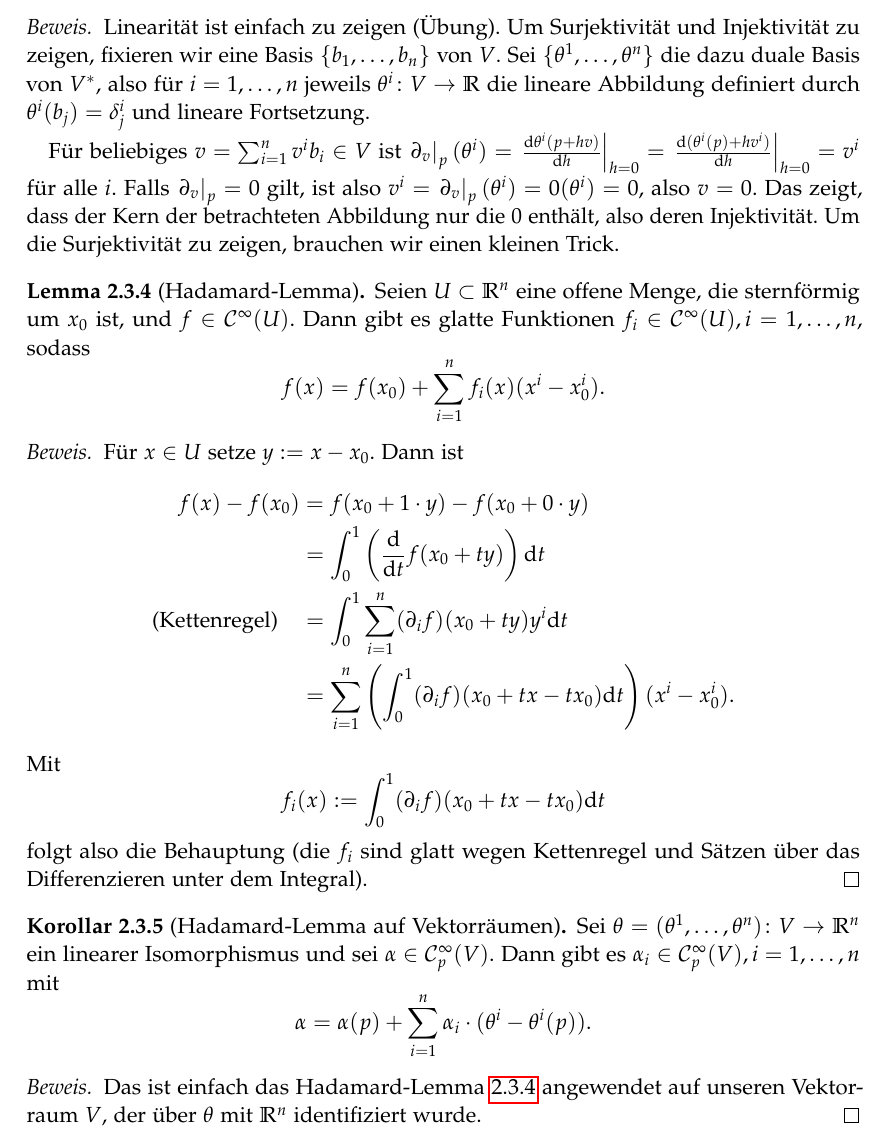
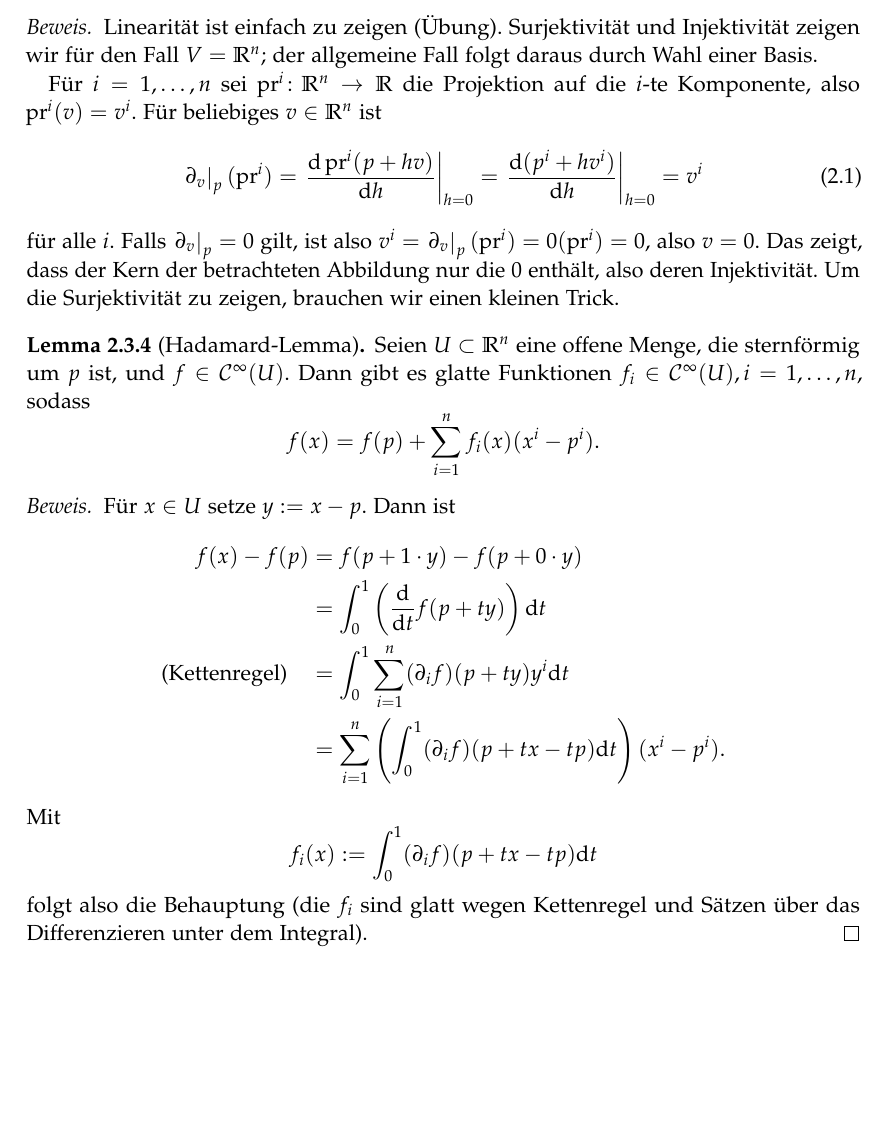
Before and after one commit to pks40/DiffGeo-Kurs, a LaTeX document (Skript.tex): part of page 12 of 59, cut so that both start at the same text, the shorter picture padded with empty space. Compiled offline with pdfLaTeX.

Commit message:
Beweis der Charakterisierung von Tangentialräumen von Vektorräumen auf R^n spezialisiert.

```diff
--- a/Skript.tex
+++ b/Skript.tex
@@ -354,31 +354,26 @@ $\left.\partial_v\right|_p$ ist also einfach die Richtungsableitung in Richtung
 	Die Abbildung \[V \to T_pV, v \mapsto \left.\partial_v\right|_p\] ist ein linearer Isomorphismus.
 
 	\begin{proof}\let\qed\relax
-		Linearität ist einfach zu zeigen (Übung). Um Surjektivität und Injektivität zu zeigen, fixieren wir eine Basis $\{b_1,\dots,b_n\}$ von $V$. Sei $\{\theta^1, \dots, \theta^n\}$ die dazu duale Basis von $V^*$, also für $i = 1, \dots, n$ jeweils $\theta^i\colon V \to \mathbb R$ die lineare Abbildung definiert durch $\theta^i(b_j) = \delta^i_j$ und lineare Fortsetzung.
-
-		Für beliebiges $v = \sum_{i=1}^n v^i b_i \in V$ ist $\left.\partial_v\right|_p(\theta^i) = \left.\frac{\D\theta^i(p + h v)}{\D h}\right|_{h=0} = \left.\frac{\D(\theta^i(p) + h v^i)}{\D h}\right|_{h=0} = v^i$ für alle $i$. Falls $\left.\partial_v\right|_p = 0$ gilt, ist also $v^i = \left.\partial_v\right|_p(\theta^i) = 0(\theta^i) = 0$, also $v=0$. Das zeigt, dass der Kern der betrachteten Abbildung nur die 0 enthält, also deren Injektivität. Um die Surjektivität zu zeigen, brauchen wir einen kleinen Trick.
+		Linearität ist einfach zu zeigen (Übung). Surjektivität und Injektivität zeigen wir für den Fall $V = \R^n$; der allgemeine Fall folgt daraus durch Wahl einer Basis.
+
+		Für $i = 1, \dots, n$ sei $\pr^i\colon \R^n\to\R$ die Projektion auf die $i$-te Komponente, also $\pr^i(v) = v^i$. Für beliebiges $v \in \R^n$ ist
+		\begin{equation} \label{eq:pf_tangt_vr}
+			\left.\partial_v\right|_p(\pr^i) = \left.\frac{\D\pr^i(p + h v)}{\D h}\right|_{h=0} = \left.\frac{\D(p^i + h v^i)}{\D h}\right|_{h=0} = v^i
+		\end{equation}
+		für alle $i$. Falls $\left.\partial_v\right|_p = 0$ gilt, ist also $v^i = \left.\partial_v\right|_p(\pr^i) = 0(\pr^i) = 0$, also $v=0$. Das zeigt, dass der Kern der betrachteten Abbildung nur die 0 enthält, also deren Injektivität. Um die Surjektivität zu zeigen, brauchen wir einen kleinen Trick.
 	\end{proof}
 \end{satz}
 
 \begin{lemma}[Hadamard-Lemma] \label{lemma:Hadamard}
-	Seien $U \subset \mathbb R^n$ eine offene Menge, die sternförmig um $x_0$ ist, und $f \in \sC(U)$. Dann gibt es glatte Funktionen $f_i \in \sC(U), i = 1,\dots,n$, sodass \[f(x) = f(x_0) + \sum_{i=1}^n f_i(x) (x^i - x_0^i).\]
-
-	\begin{proof}
-		Für $x \in U$ setze $y := x - x_0$. Dann ist
+	Seien $U \subset \mathbb R^n$ eine offene Menge, die sternförmig um $p$ ist, und $f \in \sC(U)$. Dann gibt es glatte Funktionen $f_i \in \sC(U), i = 1,\dots,n$, sodass \[f(x) = f(p) + \sum_{i=1}^n f_i(x) (x^i - p^i).\]
+
+	\begin{proof}
+		Für $x \in U$ setze $y := x - p$. Dann ist
 		\begin{align*}
-		f(x) - f(x_0) &= f(x_0 + 1\cdot y) - f(x_0 + 0\cdot y)\\
-		&= \int_0^1 \left(\frac{\D}{\D t} f(x_0 + ty)\right) \D t\\
-		\text{(Kettenregel)} \quad &= \int_0^1 \sum_{i=1}^n (\partial_i f)(x_0 + ty) y^i \D t\\
-		&= \sum_{i=1}^n \left(\int_0^1 (\partial_i f)(x_0 + tx - tx_0) \D t\right) (x^i - x_0^i).
+		f(x) - f(p) &= f(p + 1\cdot y) - f(p + 0\cdot y)\\
+		&= \int_0^1 \left(\frac{\D}{\D t} f(p + ty)\right) \D t\\
+		\text{(Kettenregel)} \quad &= \int_0^1 \sum_{i=1}^n (\partial_i f)(p + ty) y^i \D t\\
+		&= \sum_{i=1}^n \left(\int_0^1 (\partial_i f)(p + tx - tp) \D t\right) (x^i - p^i).
 		\end{align*}
-		Mit \[f_i(x) := \int_0^1 (\partial_i f)(x_0 + tx - tx_0) \D t\] folgt also die Behauptung (die $f_i$ sind glatt wegen Kettenregel und Sätzen über das Differenzieren unter dem Integral).
-	\end{proof}
-\end{lemma}
-
-\begin{kor}[Hadamard-Lemma auf Vektorräumen]
-	Sei $\theta = (\theta^1, \dots, \theta^n) \colon V \to \mathbb R^n$ ein linearer Isomorphismus und sei $\alpha \in \sC_p(V)$. Dann gibt es $\alpha_i \in \sC_p(V), i = 1,\dots, n$ mit \[\alpha = \alpha(p) + \sum_{i=1}^n \alpha_i \cdot (\theta^i - \theta^i(p)).\]
-
-	\begin{proof}
-		Das ist einfach das Hadamard-Lemma \ref{lemma:Hadamard} angewendet auf unseren Vektorraum $V$, der über $\theta$ mit $\mathbb R^n$ identifiziert wurde.
-	\end{proof}
-\end{kor}
+		Mit \[f_i(x) := \int_0^1 (\partial_i f)(p + tx - tp) \D t\] folgt also die Behauptung (die $f_i$ sind glatt wegen Kettenregel und Sätzen über das Differenzieren unter dem Integral).
+	\end{proof}
```
Also changed, not shown: Skript.tex (23 more changed lines).
